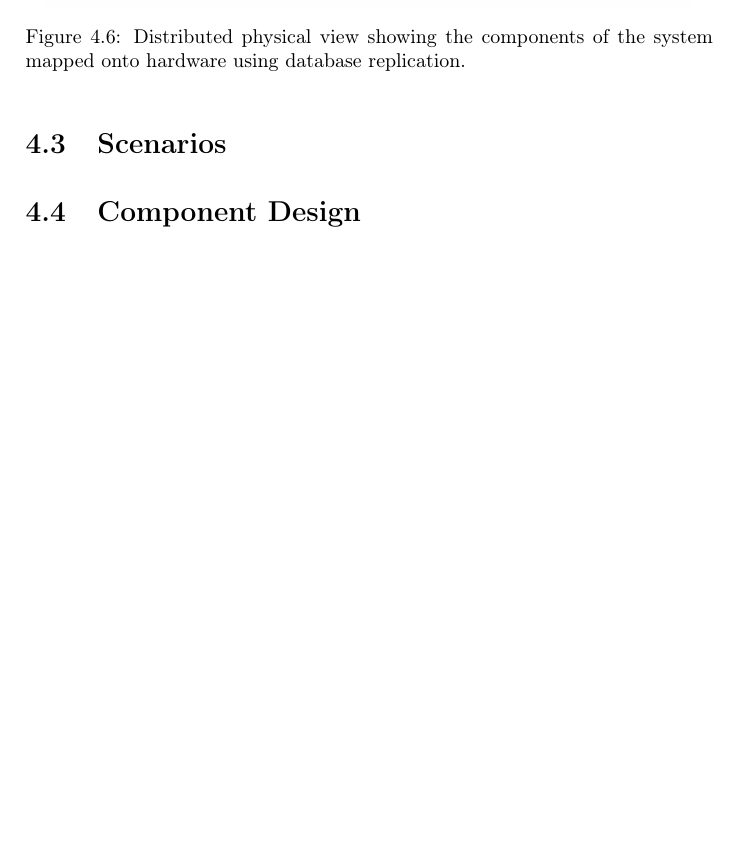
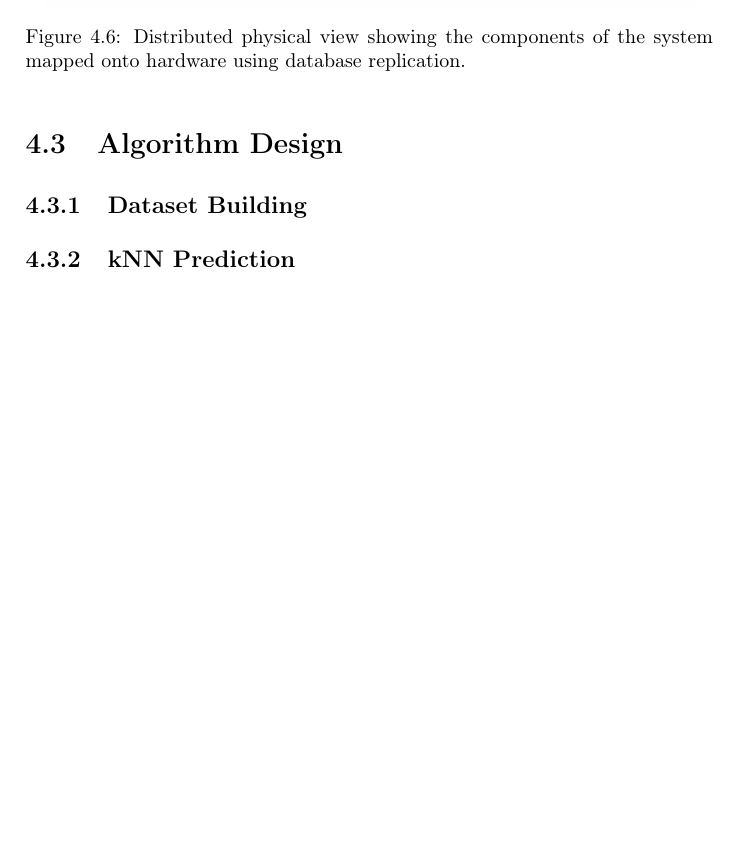
Before and after one commit to mcmhav/twilm-report, a LaTeX thesis (src/report.tex, which reads src/chapter/04-design.tex): part of page 55 of 74, cut so that both start at the same text. Compiled offline with pdfLaTeX.

Commit message:
added sections on algorithm design to design

```diff
--- a/src/chapter/04-design.tex
+++ b/src/chapter/04-design.tex
@@ -104,7 +104,6 @@ The NoSQL database can also be decoupled from the computer running Twilm and set
 \label{figure:development-view}
 \end{figure}
 
-
-\section{Scenarios}
-
-\section{Component Design}
+\section{Algorithm Design}
+\subsection{Dataset Building}
+\subsection{kNN Prediction}
```
